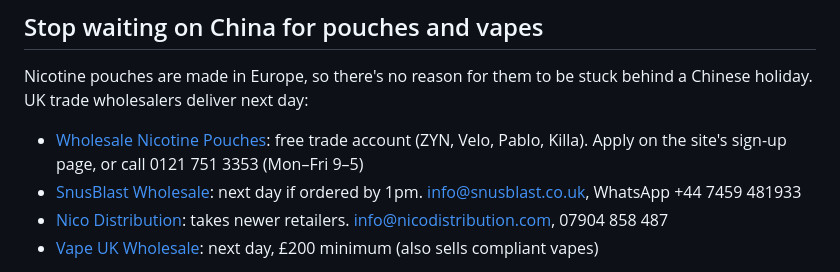
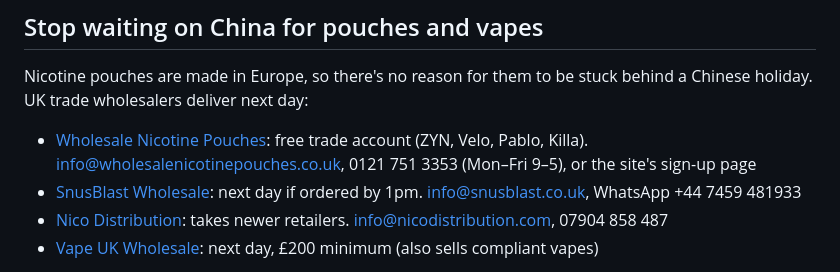
Before and after one commit to s7t6yvh6ts-dotcom/Vapour-Trail, a Markdown page: PLAYBOOK.md, the part around the change. Drawn GitHub-style.

Commit message:
Add Wholesale Nicotine Pouches contact email
Co-Authored-By: Claude Opus 5.5 <noreply@anthropic.com>
Claude-Session: https://claude.ai/code/session_01BNeCxxzPfYAvUjwT2gJqBK

```diff
--- a/PLAYBOOK.md
+++ b/PLAYBOOK.md
@@ -69,7 +69,7 @@ Run it every Monday. Anything marked `LATE - ORDER NOW` or `ORDER THIS WEEK` get
 
 Nicotine pouches are made in Europe, so there's no reason for them to be stuck behind a Chinese holiday. UK trade wholesalers deliver next day:
 
-- [Wholesale Nicotine Pouches](https://www.wholesalenicotinepouches.co.uk/): free trade account (ZYN, Velo, Pablo, Killa). Apply on the site's sign-up page, or call 0121 751 3353 (Mon–Fri 9–5)
+- [Wholesale Nicotine Pouches](https://www.wholesalenicotinepouches.co.uk/): free trade account (ZYN, Velo, Pablo, Killa). info@wholesalenicotinepouches.co.uk, 0121 751 3353 (Mon–Fri 9–5), or the site's sign-up page
 - [SnusBlast Wholesale](https://snusblast.co.uk/wholesale/): next day if ordered by 1pm. info@snusblast.co.uk, WhatsApp +44 7459 481933
 - [Nico Distribution](https://nicodistribution.com/): takes newer retailers. info@nicodistribution.com, 07904 858 487
 - [Vape UK Wholesale](https://vapeukwholesale.co.uk/collections/wholesale-nicotine-pouches): next day, £200 minimum (also sells compliant vapes)
```
